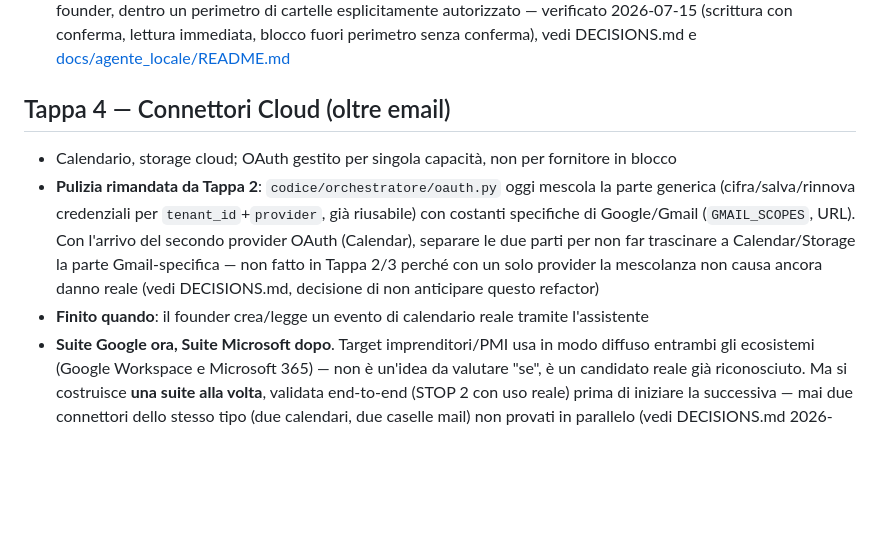
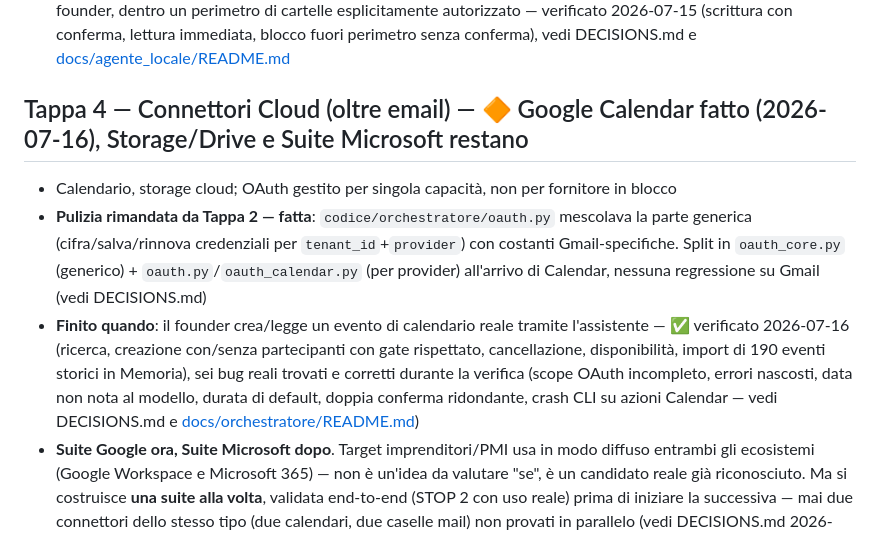
Before and after one commit to ghila1997/eidos2, a Markdown page: ROADMAP.md, the part around the change. GitHub-like rendering; blank space fills up the shorter version.

```diff
--- a/ROADMAP.md
+++ b/ROADMAP.md
@@ -82,16 +82,19 @@
   verificato 2026-07-15 (scrittura con conferma, lettura immediata, blocco fuori perimetro senza
   conferma), vedi DECISIONS.md e [docs/agente_locale/README.md](docs/agente_locale/README.md)
 
-## Tappa 4 — Connettori Cloud (oltre email)
+## Tappa 4 — Connettori Cloud (oltre email) — 🔶 Google Calendar fatto (2026-07-16), Storage/Drive e Suite Microsoft restano
 
 - Calendario, storage cloud; OAuth gestito per singola capacità, non per fornitore in blocco
-- **Pulizia rimandata da Tappa 2**: `codice/orchestratore/oauth.py` oggi mescola la parte
-  generica (cifra/salva/rinnova credenziali per `tenant_id`+`provider`, già riusabile) con
-  costanti specifiche di Google/Gmail (`GMAIL_SCOPES`, URL). Con l'arrivo del secondo provider
-  OAuth (Calendar), separare le due parti per non far trascinare a Calendar/Storage la parte
-  Gmail-specifica — non fatto in Tappa 2/3 perché con un solo provider la mescolanza non causa
-  ancora danno reale (vedi DECISIONS.md, decisione di non anticipare questo refactor)
-- **Finito quando**: il founder crea/legge un evento di calendario reale tramite l'assistente
+- **Pulizia rimandata da Tappa 2 — fatta**: `codice/orchestratore/oauth.py` mescolava la parte
+  generica (cifra/salva/rinnova credenziali per `tenant_id`+`provider`) con costanti
+  Gmail-specifiche. Split in `oauth_core.py` (generico) + `oauth.py`/`oauth_calendar.py` (per
+  provider) all'arrivo di Calendar, nessuna regressione su Gmail (vedi DECISIONS.md)
+- **Finito quando**: il founder crea/legge un evento di calendario reale tramite l'assistente —
+  ✅ verificato 2026-07-16 (ricerca, creazione con/senza partecipanti con gate rispettato,
+  cancellazione, disponibilità, import di 190 eventi storici in Memoria), sei bug reali trovati
+  e corretti durante la verifica (scope OAuth incompleto, errori nascosti, data non nota al
+  modello, durata di default, doppia conferma ridondante, crash CLI su azioni Calendar — vedi
+  DECISIONS.md e [docs/orchestratore/README.md](docs/orchestratore/README.md))
 - **Suite Google ora, Suite Microsoft dopo**. Target imprenditori/PMI usa in modo diffuso
   entrambi gli ecosistemi (Google Workspace e Microsoft 365) — non è un'idea da valutare "se",
   è un candidato reale già riconosciuto. Ma si costruisce **una suite alla volta**, validata
```
Also changed, not shown: PROJECT.md (+4 -4 lines), docs/orchestratore/README.md (+101 -59 lines).
